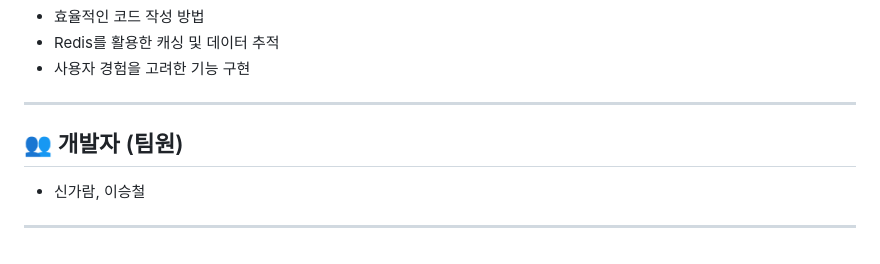
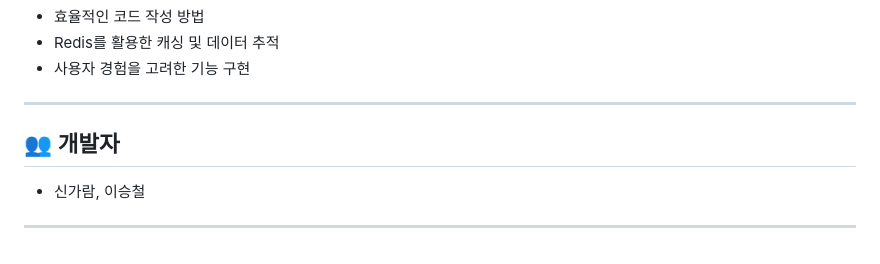
Before and after one commit to b1351b1/modu-blog-project, a Markdown page: README.md, the part around the change. Rendered like a GitHub page.

Commit message:
README.md 수정

```diff
--- a/README.md
+++ b/README.md
@@ -419,7 +419,7 @@ def delete_my_problem(user_problem_id: int, ...):
 - 사용자 경험을 고려한 기능 구현
 ---
 
-## 👥 개발자 (팀원)
+## 👥 개발자
 - 신가람, 이승철
 
 ---
```
